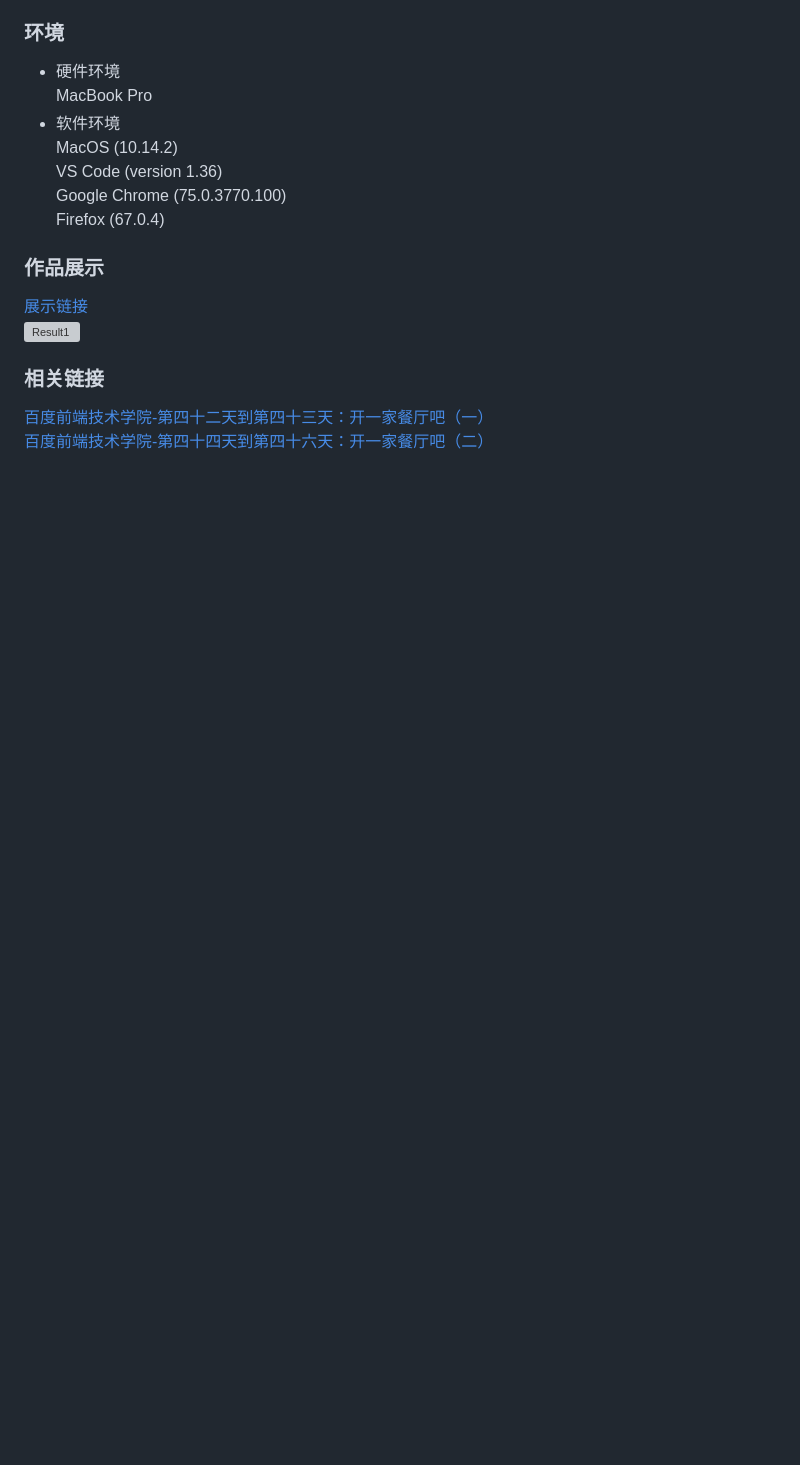
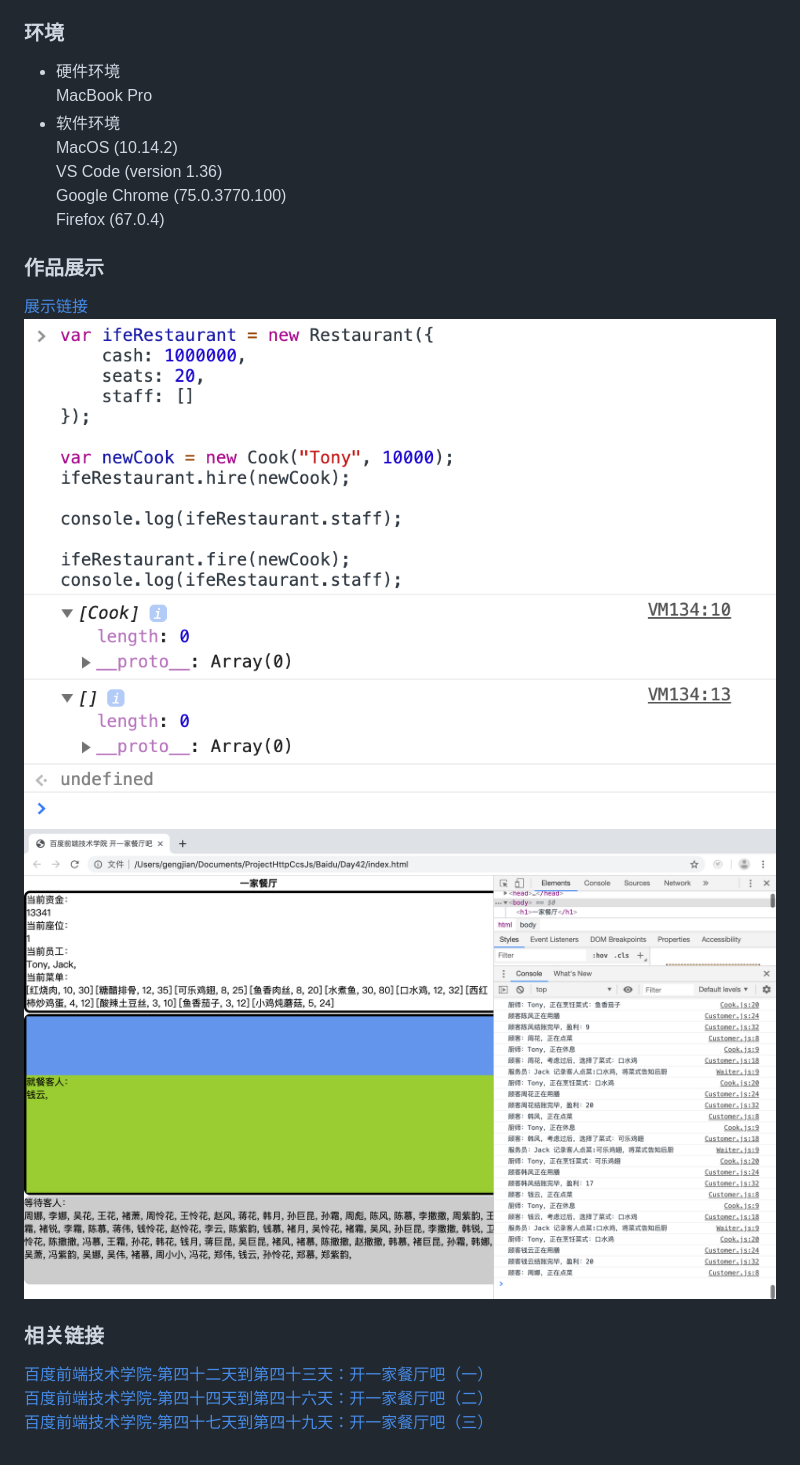
Before and after one commit to gengjian1203/BaiDuIFE_Day42, a Markdown page: README.md, the part around the change printed below. Drawn GitHub-style; pictures changed too: readme/result2.png (added); blank space fills up the shorter version; grey boxes are pictures that could not be loaded.

```diff
--- a/README.md
+++ b/README.md
@@ -56,8 +96,10 @@ Firefox (67.0.4)
 
 ### 作品展示
 [展示链接](https://gengjian1203.github.io/BaiDuIFE_Day42/)
-![Result1](README/result1.png "作品展示Day42")
+![Result1](readme/result1.png "作品展示Day42")
+![Result2](readme/result2.png "作品展示Day44")
 
 ### 相关链接
 [百度前端技术学院-第四十二天到第四十三天：开一家餐厅吧（一）](http://ife.baidu.com/course/detail/id/58)
 [百度前端技术学院-第四十四天到第四十六天：开一家餐厅吧（二）](http://ife.baidu.com/course/detail/id/59)
+[百度前端技术学院-第四十七天到第四十九天：开一家餐厅吧（三）](http://ife.baidu.com/course/detail/id/60)
```
Also changed, not shown: other parts of README.md (+40 -0 lines), 9 other files.
